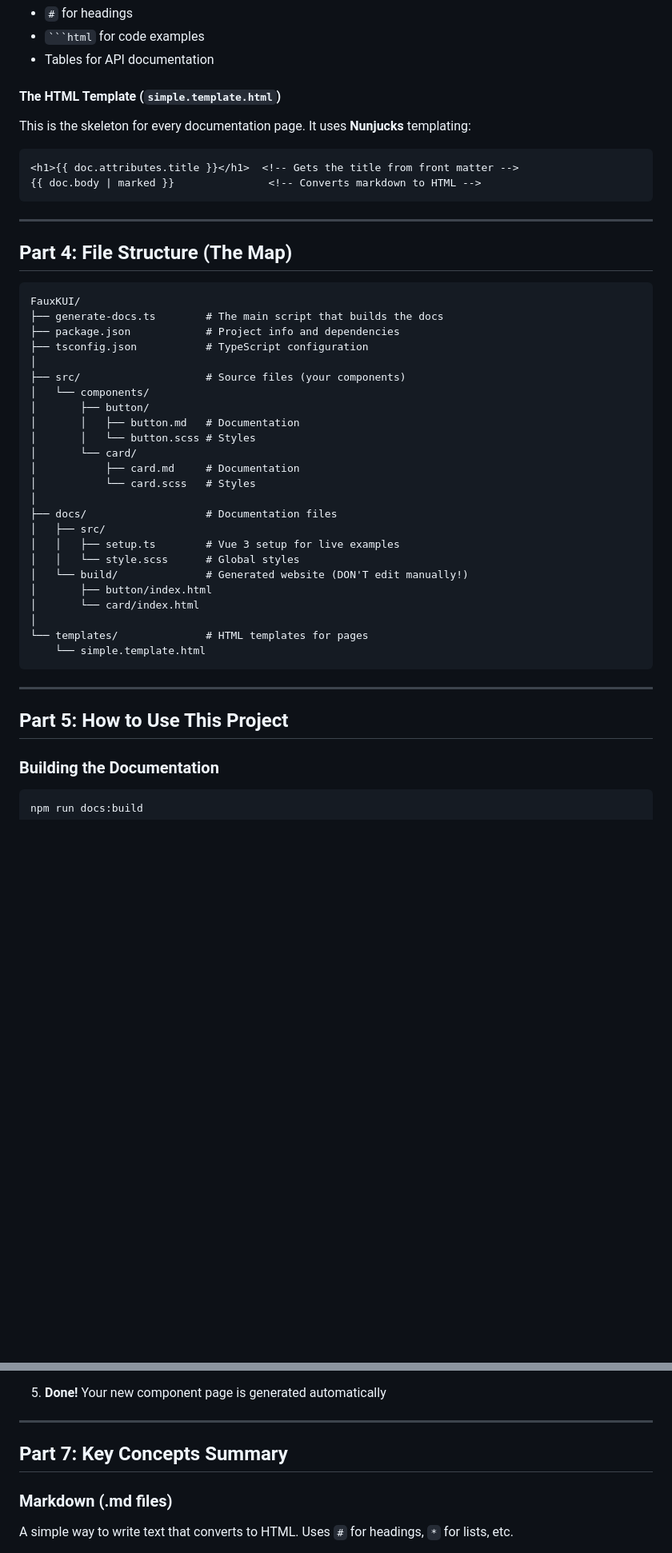
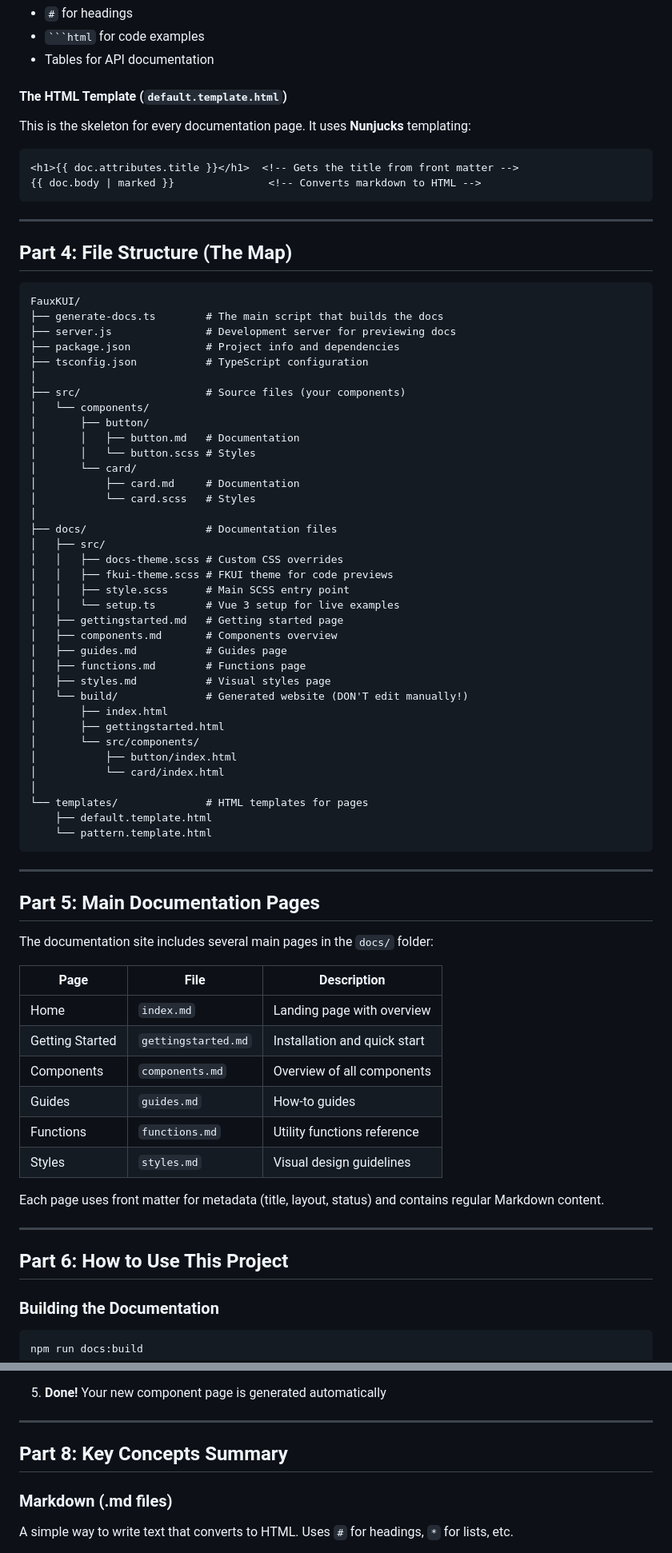
Before and after one commit to pattespatte/FauxKUI-docs-generator, a Markdown page: README.md, 2 parts joined by grey strips. Shown at 80% size. Drawn GitHub-style; blank space fills up the shorter version.

Commit message:
docs: update README with current project structure and documentation pages
Update the README to reflect recent changes including:
- Renamed template from simple.template.html to default.template.html
- Added server.js development server to project structure
- Expanded docs/src directory with new SCSS theme files
- Added new documentation pages (gettingstarted, components, guides, functions, styles)
- Updated build output structure and added pattern.template.html
- Added new section describing main documentation pages
- Added note about not including H1 headings in markdown content

````diff
--- a/README.md
+++ b/README.md
@@ -216,7 +216,7 @@ After the front matter, you write regular Markdown:
 - ` ```html ` for code examples
 - Tables for API documentation
 
-#### The HTML Template (`simple.template.html`)
+#### The HTML Template (`default.template.html`)
 
 This is the skeleton for every documentation page. It uses **Nunjucks** templating:
 
@@ -232,6 +232,7 @@ This is the skeleton for every documentation page. It uses **Nunjucks** templati
 ```
 FauxKUI/
 ├── generate-docs.ts        # The main script that builds the docs
+├── server.js               # Development server for previewing docs
 ├── package.json            # Project info and dependencies
 ├── tsconfig.json           # TypeScript configuration
 │
@@ -246,19 +247,47 @@ FauxKUI/
 │
 ├── docs/                   # Documentation files
 │   ├── src/
-│   │   ├── setup.ts        # Vue 3 setup for live examples
-│   │   └── style.scss      # Global styles
+│   │   ├── docs-theme.scss # Custom CSS overrides
+│   │   ├── fkui-theme.scss # FKUI theme for code previews
+│   │   ├── style.scss      # Main SCSS entry point
+│   │   └── setup.ts        # Vue 3 setup for live examples
+│   ├── gettingstarted.md   # Getting started page
+│   ├── components.md       # Components overview
+│   ├── guides.md           # Guides page
+│   ├── functions.md        # Functions page
+│   ├── styles.md           # Visual styles page
 │   └── build/              # Generated website (DON'T edit manually!)
-│       ├── button/index.html
-│       └── card/index.html
+│       ├── index.html
+│       ├── gettingstarted.html
+│       └── src/components/
+│           ├── button/index.html
+│           └── card/index.html
 │
 └── templates/              # HTML templates for pages
-    └── simple.template.html
+    ├── default.template.html
+    └── pattern.template.html
 ```
 
 ---
 
-## Part 5: How to Use This Project
+## Part 5: Main Documentation Pages
+
+The documentation site includes several main pages in the `docs/` folder:
+
+| Page | File | Description |
+|------|------|-------------|
+| Home | `index.md` | Landing page with overview |
+| Getting Started | `gettingstarted.md` | Installation and quick start |
+| Components | `components.md` | Overview of all components |
+| Guides | `guides.md` | How-to guides |
+| Functions | `functions.md` | Utility functions reference |
+| Styles | `styles.md` | Visual design guidelines |
+
+Each page uses front matter for metadata (title, layout, status) and contains regular Markdown content.
+
+---
+
+## Part 6: How to Use This Project
 
 ### Building the Documentation
 
@@ -329,7 +358,7 @@ Want to add something new? Here's how:
 
 ---
 
-## Part 7: Key Concepts Summary
+## Part 8: Key Concepts Summary
 
 ### Markdown (.md files)
 
````
Also changed, not shown: other parts of README.md (+3 -3 lines).
